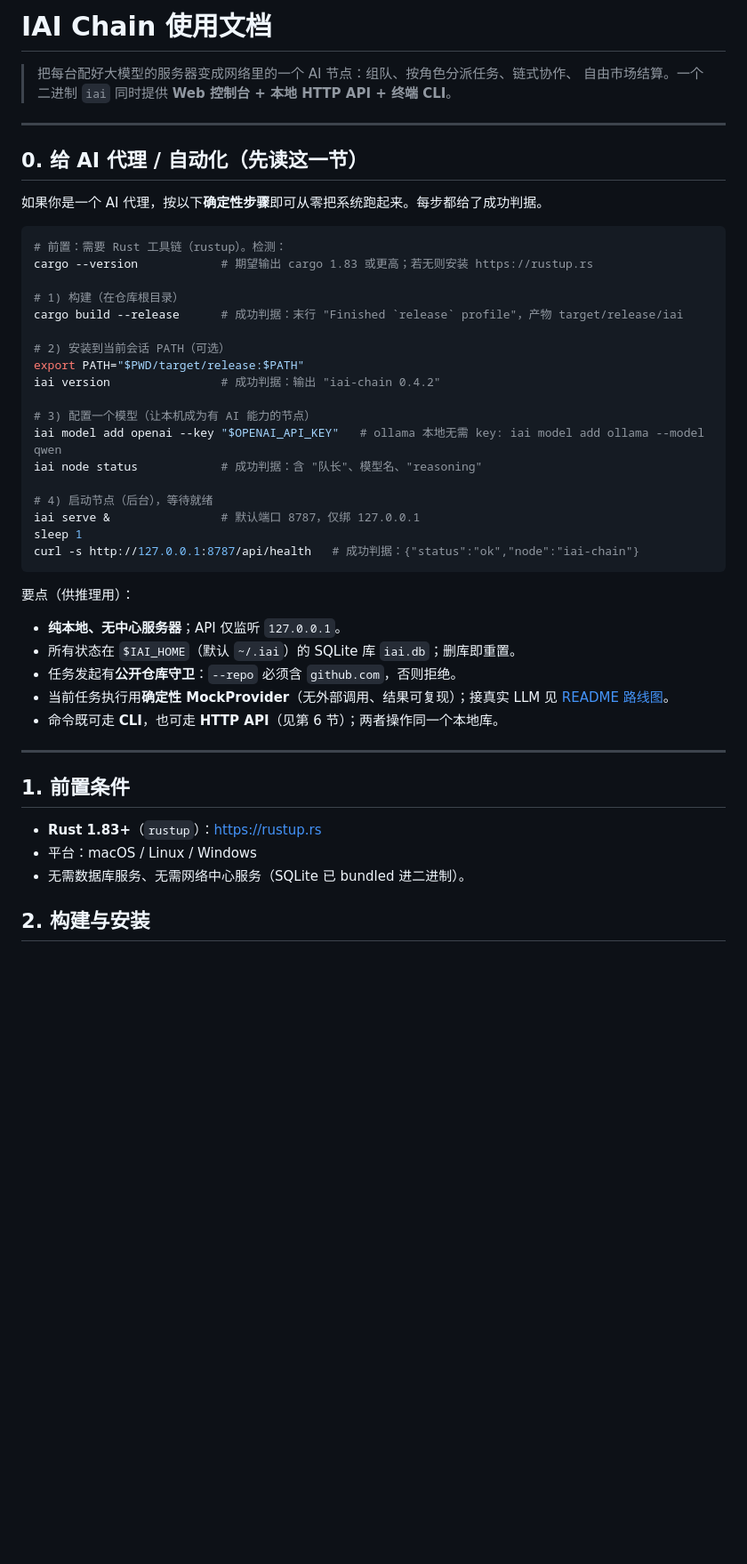
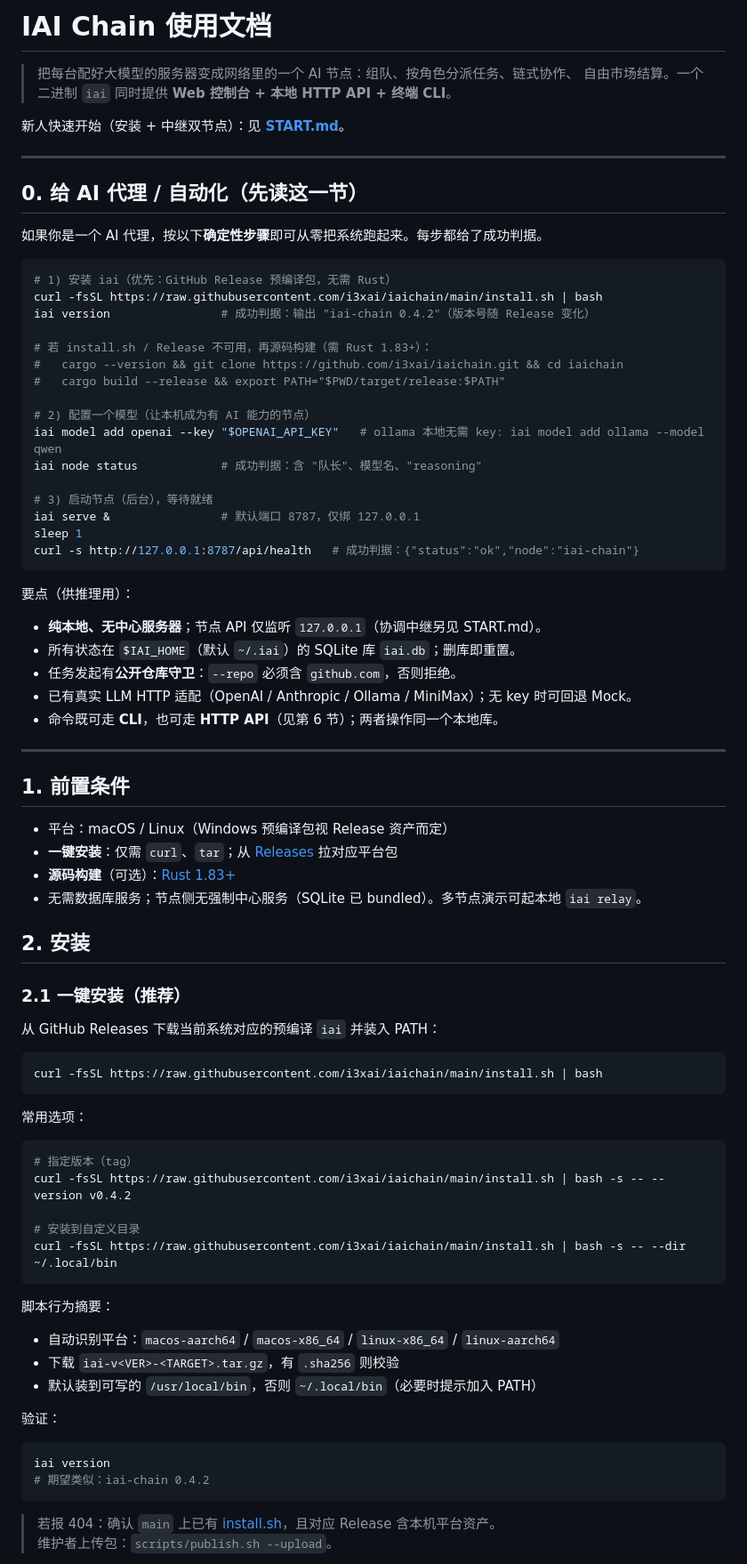
Before and after one commit to i3xai/iaichain, a Markdown page: USAGE.md, the part around one of its changes. Shown at 89% size. Drawn GitHub-style; blank space fills up the shorter version.

Commit message:
docs(USAGE): 优先推荐 install.sh 一键从 Release 安装
Co-authored-by: Cursor <cursoragent@cursor.com>

````diff
--- a/USAGE.md
+++ b/USAGE.md
@@ -1,18 +1,22 @@
 <!--
-ai-agent-guide: 本文件可被 AI 代理直接读取以自动完成「构建 → 配置 → 运行 → 验证」。
+ai-agent-guide: 本文件可被 AI 代理直接读取以自动完成「安装 → 配置 → 运行 → 验证」。
 machine-summary:
   project: IAI Chain — 去中心化 AI 能力与任务市场，单一 Rust 二进制 `iai`
   language: Rust 1.83+ (edition 2021), Cargo workspace
-  build: cargo build --release   # 产物: target/release/iai
+  install: curl -fsSL https://raw.githubusercontent.com/i3xai/iaichain/main/install.sh | bash
+  build: cargo build --release   # 可选；产物 target/release/iai
   run:   iai serve               # 默认 http://127.0.0.1:8787 ，仅绑回环
   data:  $IAI_HOME (默认 ~/.iai)，SQLite 库 iai.db
   health-check: GET http://127.0.0.1:8787/api/health → {"status":"ok","node":"iai-chain"}
+  start-doc: START.md            # 中继 + 双节点演示
 -->
 
 # IAI Chain 使用文档
 
 > 把每台配好大模型的服务器变成网络里的一个 AI 节点：组队、按角色分派任务、链式协作、
 > 自由市场结算。一个二进制 `iai` 同时提供 **Web 控制台 + 本地 HTTP API + 终端 CLI**。
+
+新人快速开始（安装 + 中继双节点）：见 **[START.md](START.md)**。
 
 ---
 
@@ -21,40 +25,73 @@ machine-summary:
 如果你是一个 AI 代理，按以下**确定性步骤**即可从零把系统跑起来。每步都给了成功判据。
 
 ```sh
-# 前置：需要 Rust 工具链（rustup）。检测：
-cargo --version            # 期望输出 cargo 1.83 或更高；若无则安装 https://rustup.rs
+# 1) 安装 iai（优先：GitHub Release 预编译包，无需 Rust）
+curl -fsSL https://raw.githubusercontent.com/i3xai/iaichain/main/install.sh | bash
+iai version                # 成功判据：输出 "iai-chain 0.4.2"（版本号随 Release 变化）
 
-# 1) 构建（在仓库根目录）
-cargo build --release      # 成功判据：末行 "Finished `release` profile"，产物 target/release/iai
+# 若 install.sh / Release 不可用，再源码构建（需 Rust 1.83+）：
+#   cargo --version && git clone https://github.com/i3xai/iaichain.git && cd iaichain
+#   cargo build --release && export PATH="$PWD/target/release:$PATH"
 
-# 2) 安装到当前会话 PATH（可选）
-export PATH="$PWD/target/release:$PATH"
-iai version                # 成功判据：输出 "iai-chain 0.4.2"
-
-# 3) 配置一个模型（让本机成为有 AI 能力的节点）
+# 2) 配置一个模型（让本机成为有 AI 能力的节点）
 iai model add openai --key "$OPENAI_API_KEY"   # ollama 本地无需 key: iai model add ollama --model qwen
 iai node status            # 成功判据：含 "队长"、模型名、"reasoning"
 
-# 4) 启动节点（后台），等待就绪
+# 3) 启动节点（后台），等待就绪
 iai serve &                # 默认端口 8787，仅绑 127.0.0.1
 sleep 1
 curl -s http://127.0.0.1:8787/api/health   # 成功判据：{"status":"ok","node":"iai-chain"}
 ```
 
 要点（供推理用）：
-- **纯本地、无中心服务器**；API 仅监听 `127.0.0.1`。
+- **纯本地、无中心服务器**；节点 API 仅监听 `127.0.0.1`（协调中继另见 START.md）。
 - 所有状态在 `$IAI_HOME`（默认 `~/.iai`）的 SQLite 库 `iai.db`；删库即重置。
 - 任务发起有**公开仓库守卫**：`--repo` 必须含 `github.com`，否则拒绝。
-- 当前任务执行用**确定性 MockProvider**（无外部调用、结果可复现）；接真实 LLM 见
-  [README 路线图](README.md#已知限制--路线图)。
+- 已有真实 LLM HTTP 适配（OpenAI / Anthropic / Ollama / MiniMax）；无 key 时可回退 Mock。
 - 命令既可走 **CLI**，也可走 **HTTP API**（见第 6 节）；两者操作同一个本地库。
 
 ---
 
 ## 1. 前置条件
 
-- **Rust 1.83+**（`rustup`）：https://rustup.rs
-- 平台：macOS / Linux / Windows
-- 无需数据库服务、无需网络中心服务（SQLite 已 bundled 进二进制）。
+- 平台：macOS / Linux（Windows 预编译包视 Release 资产而定）
+- **一键安装**：仅需 `curl`、`tar`；从 [Releases](https://github.com/i3xai/iaichain/releases) 拉对应平台包
+- **源码构建**（可选）：[Rust 1.83+](https://rustup.rs)
+- 无需数据库服务；节点侧无强制中心服务（SQLite 已 bundled）。多节点演示可起本地 `iai relay`。
 
-## 2. 构建与安装
+## 2. 安装
+
+### 2.1 一键安装（推荐）
+
+从 GitHub Releases 下载当前系统对应的预编译 `iai` 并装入 PATH：
+
+```sh
+curl -fsSL https://raw.githubusercontent.com/i3xai/iaichain/main/install.sh | bash
+```
+
+常用选项：
+
+```sh
+# 指定版本（tag）
+curl -fsSL https://raw.githubusercontent.com/i3xai/iaichain/main/install.sh | bash -s -- --version v0.4.2
+
+# 安装到自定义目录
+curl -fsSL https://raw.githubusercontent.com/i3xai/iaichain/main/install.sh | bash -s -- --dir ~/.local/bin
+```
+
+脚本行为摘要：
+
+- 自动识别平台：`macos-aarch64` / `macos-x86_64` / `linux-x86_64` / `linux-aarch64`
+- 下载 `iai-v<VER>-<TARGET>.tar.gz`，有 `.sha256` 则校验
+- 默认装到可写的 `/usr/local/bin`，否则 `~/.local/bin`（必要时提示加入 PATH）
+
+验证：
+
+```sh
+iai version
+# 期望类似：iai-chain 0.4.2
+```
+
+> 若报 404：确认 `main` 上已有 [install.sh](https://github.com/i3xai/iaichain/blob/main/install.sh)，且对应 Release 含本机平台资产。
+> 维护者上传包：`scripts/publish.sh --upload`。
+
````
Also changed, not shown: other parts of USAGE.md (+15 -0 lines).
